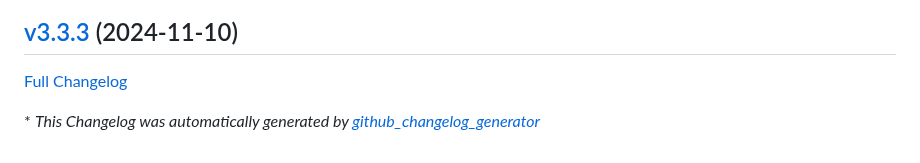
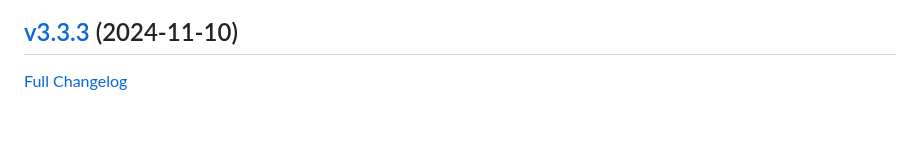
Before and after one commit to STEAMer-Academy/steamer-academy.me, a Markdown page: CHANGELOG.md, the part around the change. GitHub-like rendering; blank space fills up the shorter version.

Commit message:
fix: Remove Changelog Last Line

```diff
--- a/CHANGELOG.md
+++ b/CHANGELOG.md
@@ -70,7 +70,3 @@
 ## [v3.3.3](https://github.com/STEAMer-Academy/steamer-academy.me/tree/v3.3.3) (2024-11-10)
 
 [Full Changelog](https://github.com/STEAMer-Academy/steamer-academy.me/compare/993cf7ae9df47d43813caf686dad2be3e996a32d...v3.3.3)
-
-
-
-\* *This Changelog was automatically generated by [github_changelog_generator](https://github.com/github-changelog-generator/github-changelog-generator)*
```
